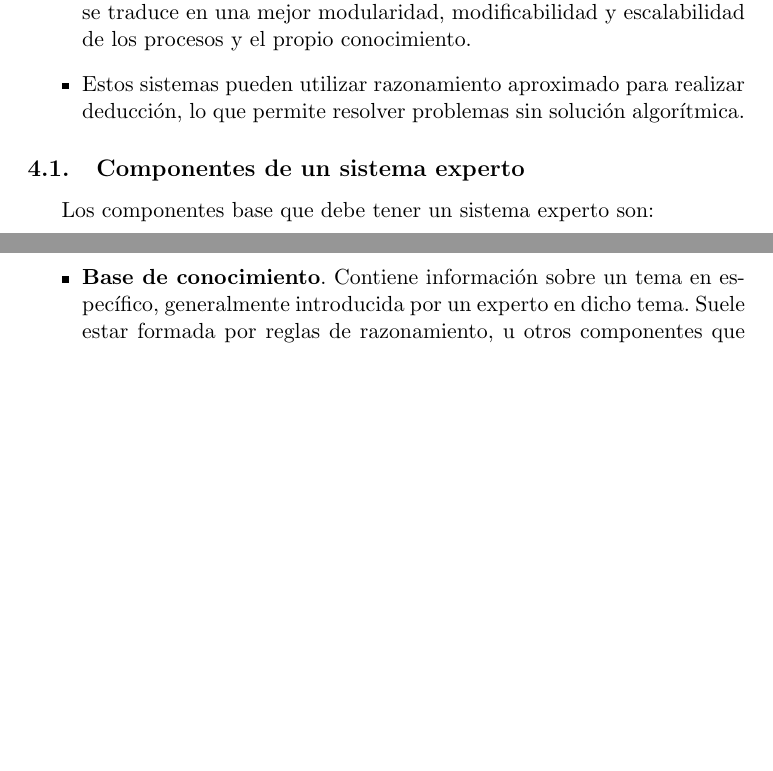
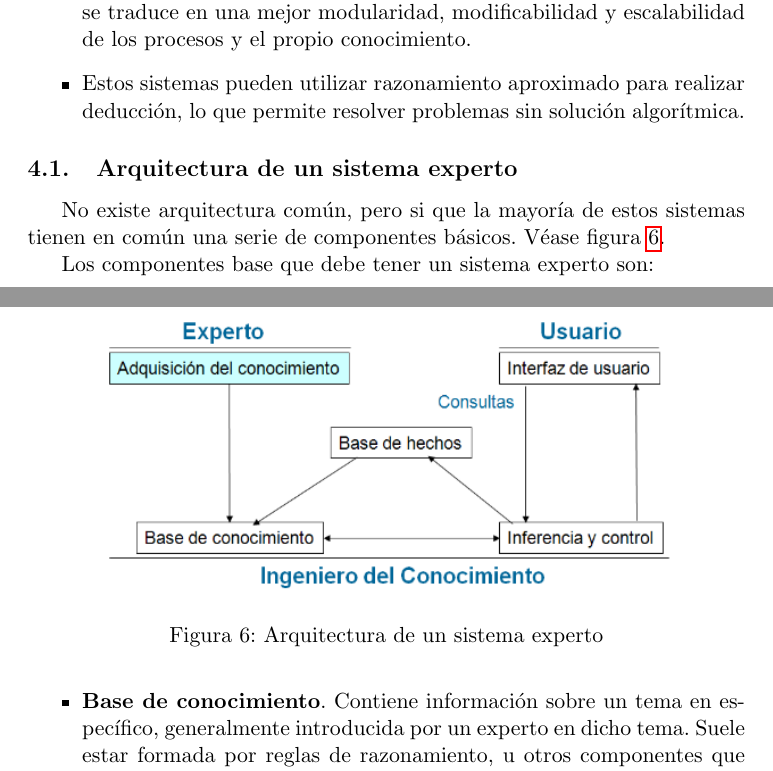
Before and after one commit to balonc/tex, a LaTeX document (Computación/Inteligencia artificial/ia.tex): two parts of pages 17 and 18 of 19 before the commit and two parts of pages 17 and 18 of 20 after it, joined at a grey line, cut so that both start at the same text, the shorter picture padded with empty space. Compiled offline with pdfLaTeX.

Commit message:
Arquitectura de sistema experto

```diff
--- a/Computación/Inteligencia artificial/ia.tex
+++ b/Computación/Inteligencia artificial/ia.tex
@@ -654,7 +654,17 @@
         permite resolver problemas sin solución algorítmica.
     \end{itemize}
 
-    \subsection{Componentes de un sistema experto}
+    \subsection{Arquitectura de un sistema experto}
+
+        No existe arquitectura común, pero si que la mayoría de estos sistemas tienen en común
+        una serie de componentes básicos. Véase figura \ref{arquitectura_sistema_experto}.
+
+        \begin{figure}[htp]
+            \centering
+            \includegraphics[width=0.8\textwidth]{resources/arquitectura_sistema_experto.png}
+            \caption{Arquitectura de un sistema experto}
+            \label{arquitectura_sistema_experto}
+        \end{figure}
 
         Los componentes base que debe tener un sistema experto son:
 
```
Also changed, not shown: Computación/Inteligencia artificial/resources/arquitectura_sistema_experto.png (added), Computación/Inteligencia artificial/ia.tex (1 more changed lines).
